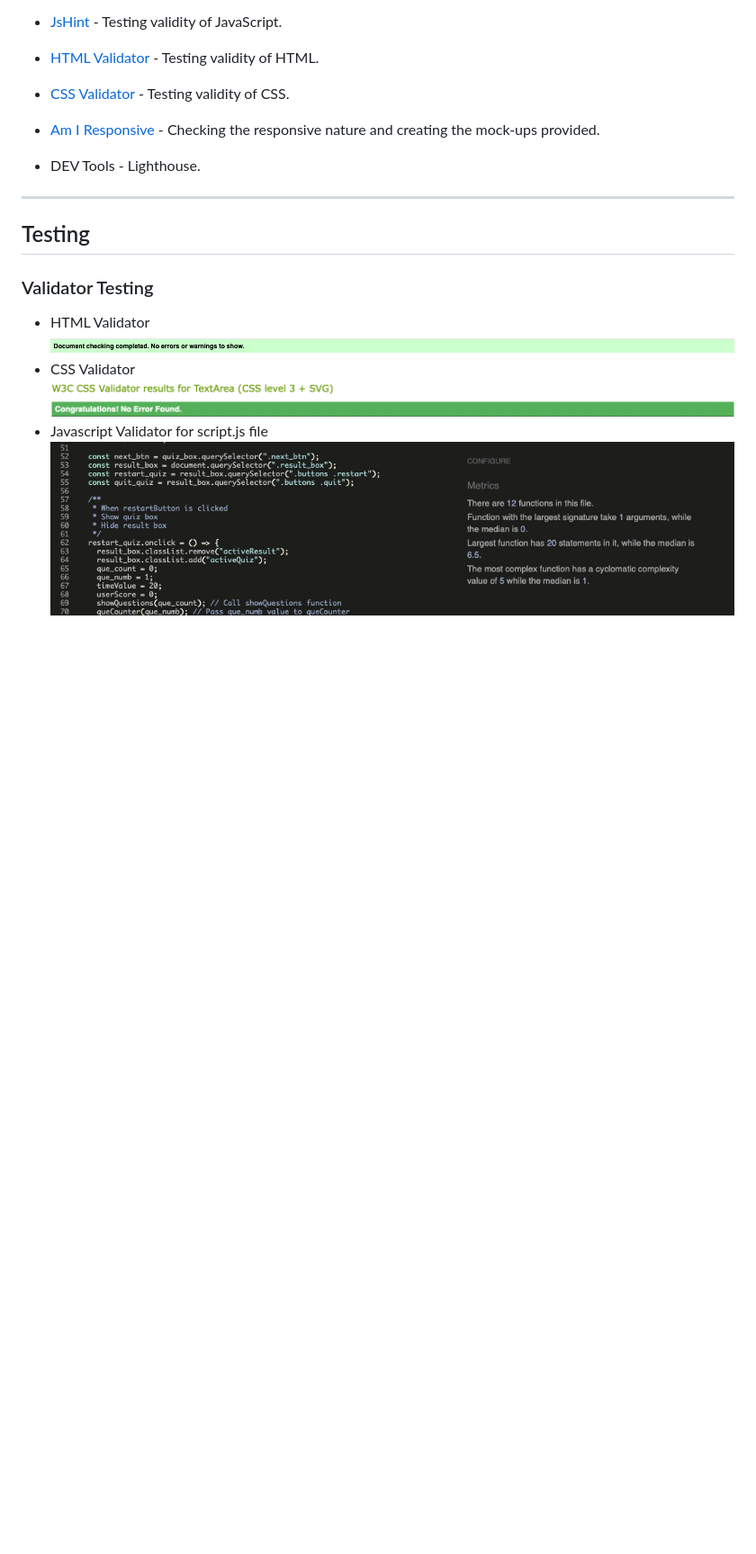
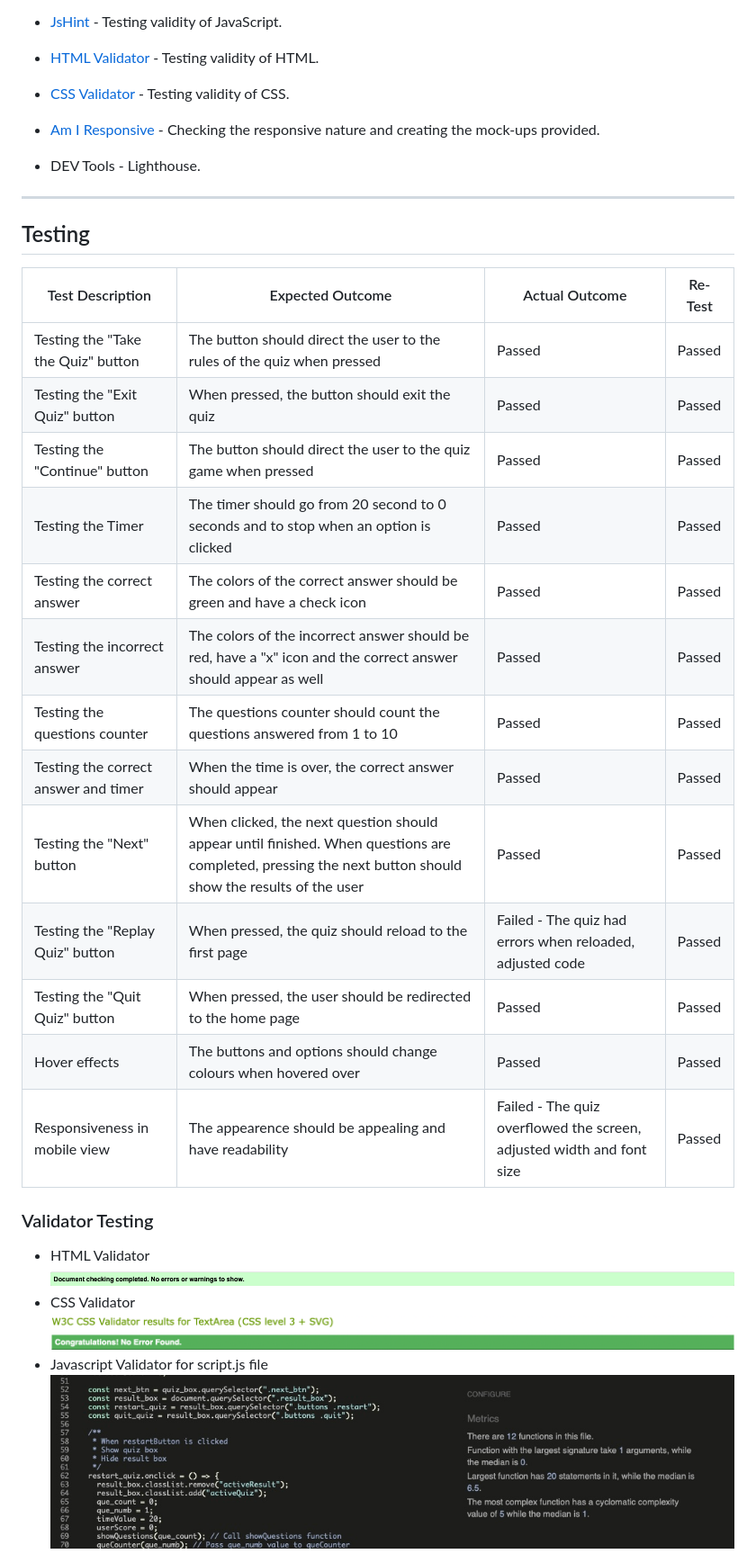
Before and after one commit to TeodoraAlina/Cinephilia-Quiz, a Markdown page: README.md, the part around the change. Shown: that part at 90% size. Drawn GitHub-style; blank space fills up the shorter version.

Commit message:
Add tests to readme.md file

```diff
--- a/README.md
+++ b/README.md
@@ -91,6 +91,24 @@ Three primary colours were used on the website. #F0FFFA was used for the backgro
 
 ## Testing
 
+| Test Description  | Expected Outcome  | Actual Outcome  |  Re-Test |
+|---|---|---|---|
+| Testing the "Take the Quiz" button  | The button should direct the user to the rules of the quiz when pressed  | Passed  | Passed  |
+| Testing the "Exit Quiz" button  | When pressed, the button should exit the quiz  | Passed  | Passed  |
+| Testing the "Continue" button  | The button should direct the user to the quiz game when pressed  | Passed  | Passed  |
+| Testing the Timer  | The timer should go from 20 second to 0 seconds and to stop when an option is clicked  | Passed  | Passed  |
+| Testing the correct answer  | The colors of the correct answer should be green and have a check icon  | Passed  | Passed  |
+| Testing the incorrect answer  | The colors of the incorrect answer should be red, have a "x" icon and the correct answer should appear as well  | Passed  | Passed  |
+| Testing the questions counter  | The questions counter should count the questions answered from 1 to 10  | Passed  | Passed  |
+| Testing the correct answer and timer  | When the time is over, the correct answer should appear  | Passed  | Passed  |
+| Testing the "Next" button  | When clicked, the next question should appear until finished. When questions are completed, pressing the next button should show the results of the user  | Passed  | Passed |
+| Testing the "Replay Quiz" button  | When pressed, the quiz should reload to the first page  | Failed - The quiz had errors when reloaded, adjusted code | Passed  |
+| Testing the "Quit Quiz" button  | When pressed, the user should be redirected to the home page  | Passed  | Passed  |
+| Hover effects  | The buttons and options should change colours when hovered over  | Passed  | Passed  |
+| Responsiveness in mobile view  | The appearence should be appealing and have readability  | Failed - The quiz overflowed the screen, adjusted width and font size  | Passed  |
+
+
+
 ### Validator Testing
 
 * HTML Validator
```
